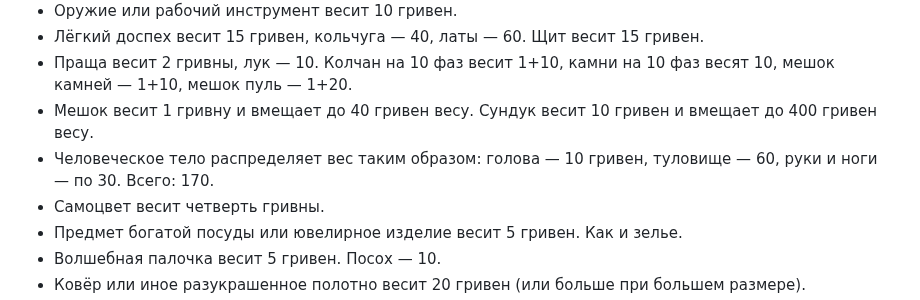
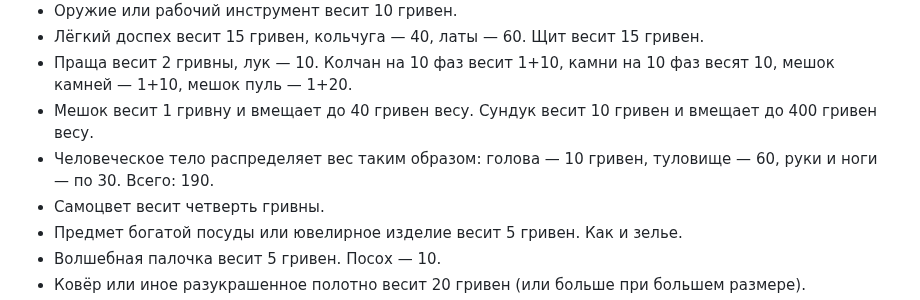
Before and after one commit to T-R-O-L-L/serdcelom, a Markdown page: 01—Подземелье.md, the part around the change. GitHub-like rendering.

```diff
--- a/01—Подземелье.md
+++ b/01—Подземелье.md
@@ -35,7 +35,7 @@
 * Лёгкий доспех весит 15 гривен, кольчуга — 40, латы — 60. Щит весит 15 гривен.
 * Праща весит 2 гривны, лук — 10. Колчан на 10 фаз весит 1+10, камни на 10 фаз весят 10, мешок камней — 1+10, мешок пуль — 1+20.
 * Мешок весит 1 гривну и вмещает до 40 гривен весу. Сундук весит 10 гривен и вмещает до 400 гривен весу.
-* Человеческое тело распределяет вес таким образом: голова — 10 гривен, туловище — 60, руки и ноги — по 30. Всего: 170.
+* Человеческое тело распределяет вес таким образом: голова — 10 гривен, туловище — 60, руки и ноги — по 30. Всего: 190.
 * Самоцвет весит четверть гривны.
 * Предмет богатой посуды или ювелирное изделие весит 5 гривен. Как и зелье.
 * Волшебная палочка весит 5 гривен. Посох — 10.
```
